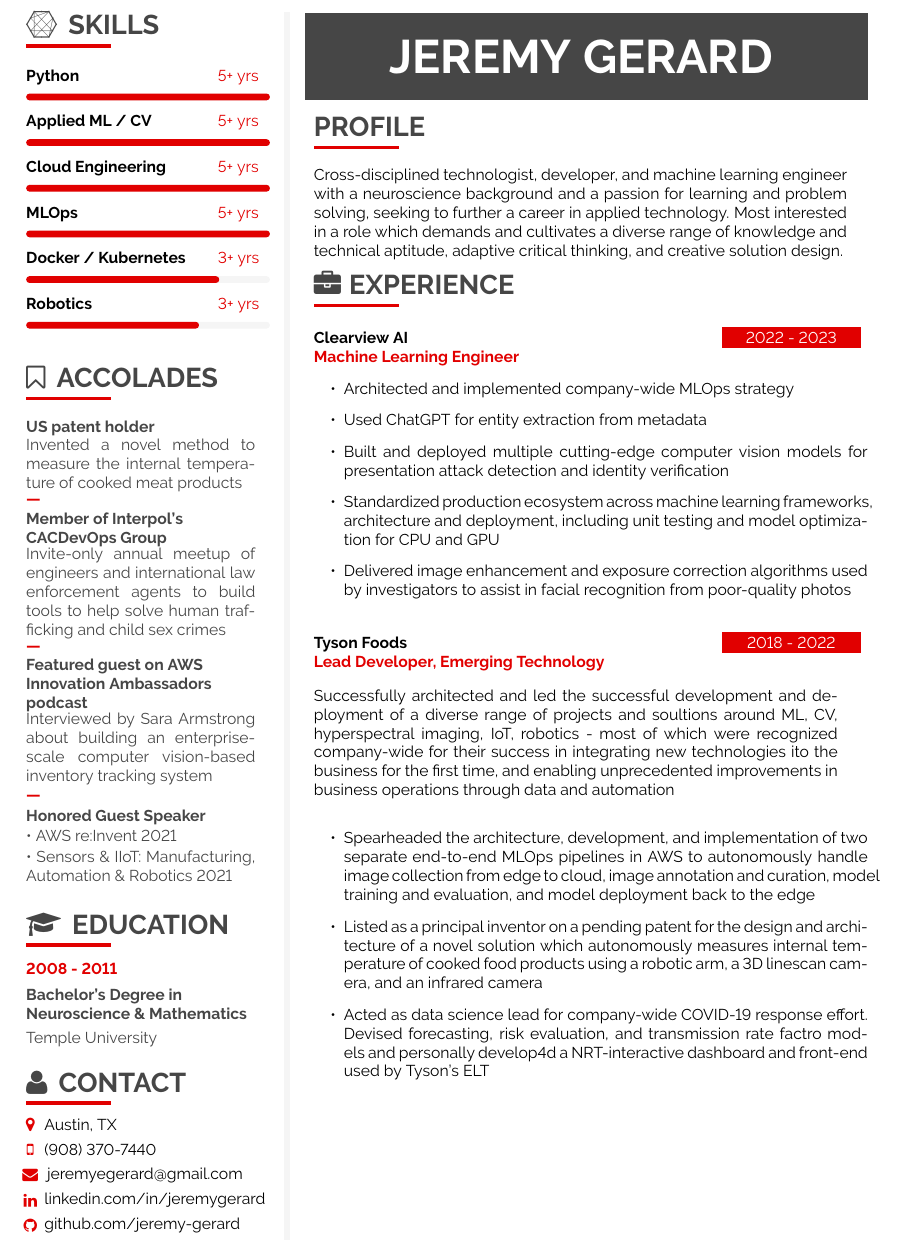
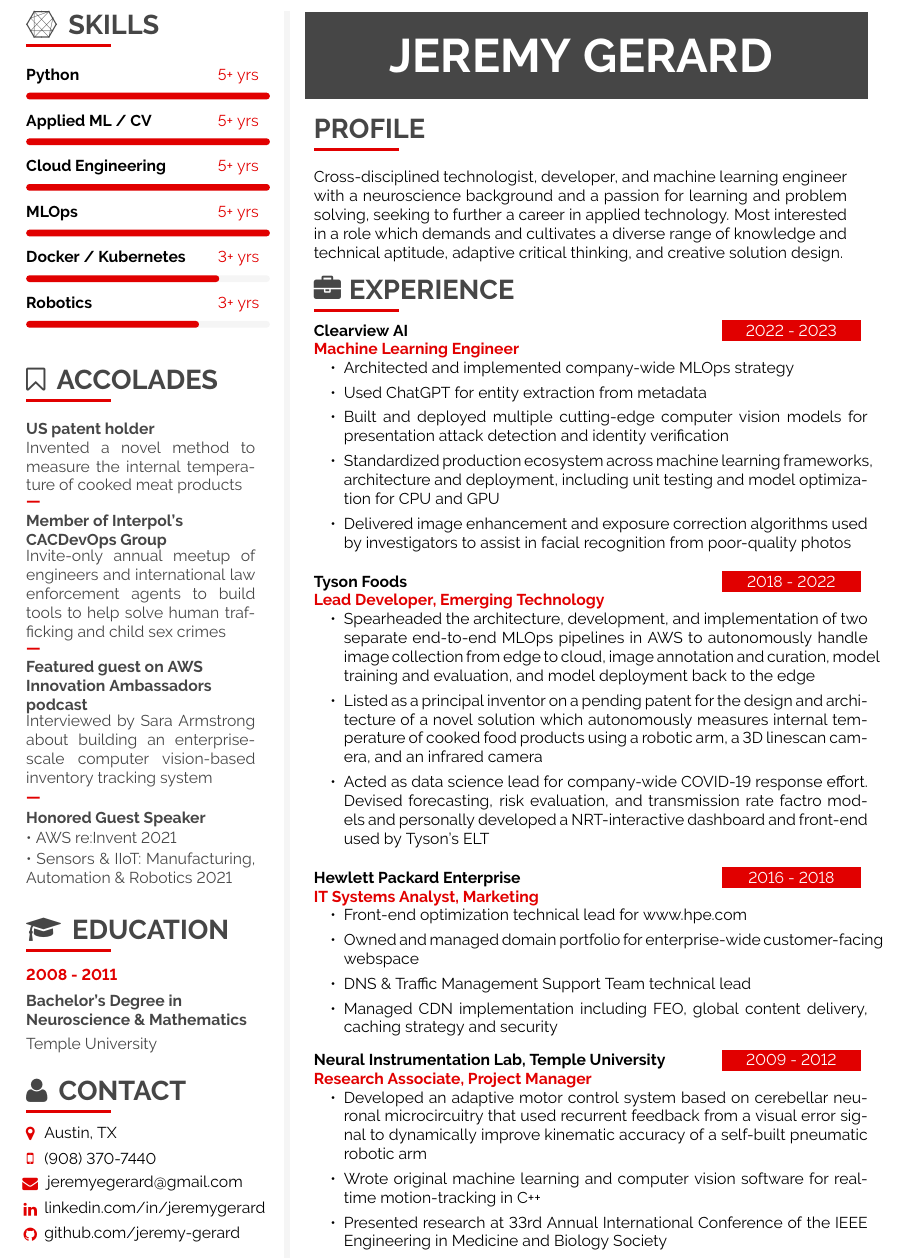
Before and after one commit to jeremy-gerard/resume, a LaTeX document (sidebarleft/main.tex): part of page 1 of 2 before the commit and part of the page after it, cut so that both start at the same text. Compiled offline with pdfLaTeX.

Commit message:
completed formatting for sidebar layout

```diff
--- a/sidebarleft/main.tex
+++ b/sidebarleft/main.tex
@@ -96,13 +96,13 @@
 \usepackage[a4paper]{geometry}
 
 % remove all possible margins
-\geometry{top=1cm, bottom=1cm, left=1cm, right=1cm}
+\geometry{top=1cm, bottom=0cm, left=1cm, right=1cm}
 
 \usepackage{fancyhdr}
 \pagestyle{empty}
 
 % space between header and content
-% \setlength{\headheight}{0pt}
+\setlength{\headheight}{0pt}
 
 % indentation is zero
 \setlength{\parindent}{0mm}
@@ -147,14 +146,13 @@
 \definecolor{maincol}{RGB}{ 225, 0, 0 }
 
 % accent color, secondary
-% \definecolor{accentcol}{RGB}{ 250, 150, 10 }
+\definecolor{accentcol}{RGB}{ 250, 150, 10 }
 
 % dark color
 \definecolor{darkcol}{RGB}{ 70, 70, 70 }
 
 % light color
 \definecolor{lightcol}{RGB}{245,245,245}
-
 
 % Package for links, must be the last package used
 \usepackage[hidelinks]{hyperref}
@@ -200,7 +197,7 @@
 % Renders a a CV section headline with a nice underline in main color.
 % param 1: section title
 \newcommand{\cvsection}[1] {
-	\vspace{6pt}
+	\vspace{8pt}
 	\cvtext{
 		\textbf{\LARGE{\textcolor{darkcol}{\uppercase{#1}}}}\\[-4pt]
 		\textcolor{maincol}{ \rule{0.1\textwidth}{2pt} } \\
@@ -247,6 +244,7 @@
 	% we wrap this part in a parbox, so title and description are not separated on a pagebreak
 	% if you need more control on page breaks, remove the parbox
 	\parbox{\mpwidth}{
+		\vspace{-8pt}
 		\begin{tabular*}{1\mpwidth}{p{0.72\mpwidth}  r}
 	 		\textcolor{black}{\textbf{#2}} & \colorbox{maincol}{\makebox[0.25\mpwidth]{\textcolor{white}{#1}}} \\
 			\textcolor{maincol}{\textbf{#3}} & \\
@@ -258,18 +256,18 @@
 	}
 
 	\ifthenelse{\isempty{#5}}{}{
-		\vspace{9pt}
+		\vspace{1pt}
 		{#5}
 	}
 
 	\ifthenelse{\isempty{#6}}{}{
-		\vspace{9pt}
+		\vspace{1pt}
 		\cvtext{\textbf{Technologies include:}}\\
 		{#6}
 	}
 
 	\ifthenelse{\isempty{#7}}{}{
-		\vspace{9pt}
+		\vspace{-10pt}
 		\cvtext{\textbf{Achievements include:}}\\
 		{#7}
 	}
@@ -430,10 +429,10 @@
 	{}
 	{\vspace{-20pt}
 		\cvlist{
-			\item Architected and implemented company-wide MLOps strategy
-			\item Used ChatGPT for entity extraction from metadata
-			\item Built and deployed multiple cutting-edge computer vision models for presentation attack detection and identity verification
-			\item Standardized production ecosystem across machine learning frameworks, architecture and deployment, including unit testing and model optimization for CPU and GPU
+			\item Architected and implemented company-wide MLOps strategy \vspace{-4pt}
+			\item Used ChatGPT for entity extraction from metadata \vspace{-4pt}
+			\item Built and deployed multiple cutting-edge computer vision models for presentation attack detection and identity verification \vspace{-4pt}
+			\item Standardized production ecosystem across machine learning frameworks, architecture and deployment, including unit testing and model optimization for CPU and GPU \vspace{-4pt}
 			\item Delivered image enhancement and exposure correction algorithms used by investigators to assist in facial recognition from poor-quality photos
 		}}
 	{}
@@ -444,14 +443,55 @@
 	{2018 - 2022}
 	{Tyson Foods}
 	{Lead Developer, Emerging Technology}
-	{Successfully architected and led the successful development and deployment of a diverse range of projects and soultions around ML, CV, hyperspectral imaging, IoT, robotics - most of which were recognized company-wide for their success in integrating new technologies ito the business for the first time, and enabling unprecedented improvements in business operations through data and automation}
-	{\cvlist{
-		\item Spearheaded the architecture, development, and implementation of two separate end-to-end MLOps pipelines in AWS to autonomously handle image collection from edge to cloud, image annotation and curation, model training and evaluation, and model deployment back to the edge
-		\item Listed as a principal inventor on a pending patent for the design and architecture of a novel solution which autonomously measures internal temperature of cooked food products using a robotic arm, a 3D linescan camera, and an infrared camera
-		\item Acted as data science lead for company-wide COVID-19 response effort. Devised forecasting, risk evaluation, and transmission rate factro models and personally develop4d a NRT-interactive dashboard and front-end used by Tyson's ELT
-	}}
+	% {Successfully architected and led the successful development and deployment of a diverse range of projects and soultions around ML, CV, hyperspectral imaging, IoT, robotics - most of which were recognized company-wide for their success in integrating new technologies ito the business for the first time, and enabling unprecedented improvements in business operations through data and automation}
+	{}
+	{\vspace{-20pt}
+		\cvlist{
+			\item Spearheaded the architecture, development, and implementation of two separate end-to-end MLOps pipelines in AWS to autonomously handle image collection from edge to cloud, image annotation and curation, model training and evaluation, and model deployment back to the edge \vspace{-4pt}
+			\item Listed as a principal inventor on a pending patent for the design and architecture of a novel solution which autonomously measures internal temperature of cooked food products using a robotic arm, a 3D linescan camera, and an infrared camera \vspace{-4pt}
+			\item Acted as data science lead for company-wide COVID-19 response effort. Devised forecasting, risk evaluation, and transmission rate factro models and personally developed a NRT-interactive dashboard and front-end used by Tyson's ELT
+		}}
 	{}
 	{}
+	% {\cvlist{
+	% 	\item Spearheaded the architecture, development, and implementation of two separate end-to-end MLOps pipelines in AWS to autonomously handle image collection from edge to cloud, image annotation and curation, model training and evaluation, and model deployment back to the edge
+	% 	\item Listed as a principal inventor on a pending patent for the design and architecture of a novel solution which autonomously measures internal temperature of cooked food products using a robotic arm, a 3D linescan camera, and an infrared camera
+	% 	\item Acted as data science lead for company-wide COVID-19 response effort. Devised forecasting, risk evaluation, and transmission rate factro models and personally develop4d a NRT-interactive dashboard and front-end used by Tyson's ELT
+	% }}
+	% {}
+	% {}
+
+\cvevent
+	{2016 - 2018}
+	{Hewlett Packard Enterprise}
+	{IT Systems Analyst, Marketing}
+	{}
+	{\vspace{-20pt}
+		\cvlist{
+			\item Front-end optimization technical lead for www.hpe.com \vspace{-4pt}
+			\item Owned and managed domain portfolio for enterprise-wide customer-facing webspace \vspace{-4pt}
+			\item DNS \& Traffic Management Support Team technical lead \vspace{-4pt}
+			\item Managed CDN implementation including FEO, global content delivery, caching strategy and security\vspace{-4pt}
+		}
+	}
+	{}
+	{}
+
+\cvevent
+	{2009 - 2012}
+	{Neural Instrumentation Lab, Temple University}
+	{Research Associate, Project Manager}
+	{}
+	{\vspace{-20pt}
+		\cvlist{
+			\item Developed an adaptive motor control system based on cerebellar neuronal microcircuitry that used recurrent feedback from a visual error signal to dynamically improve kinematic accuracy of a self-built pneumatic robotic arm \vspace{-4pt}
+			\item Wrote original machine learning and computer vision software for real-time motion-tracking in C++ \vspace{-4pt}
+			\item Presented research at 33rd Annual International Conference of the IEEE Engineering in Medicine and Biology Society
+		}}
+	{}
+	{}
+
+	\vfill\null
 
 \end{rightcolumn}
 \end{paracol}
```
Also changed, not shown: sidebarleft/main.pdf, sidebarleft/main.tex (5 more changed lines).
